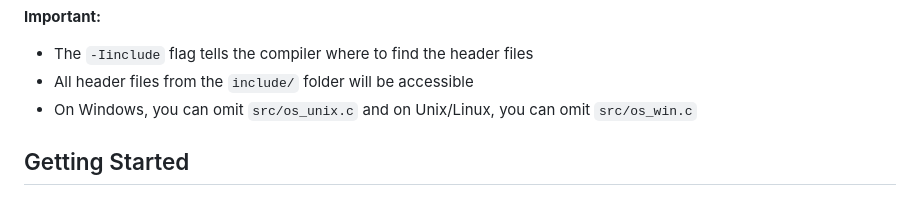
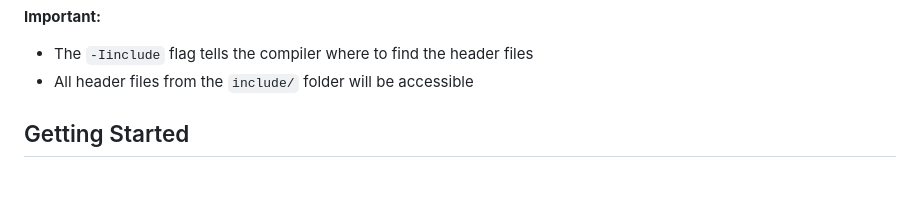
Before and after one commit to hash-anu/snkv, a Markdown page: kvstore_example.md, the part around the change. Rendered like a GitHub page.

Commit message:
Update kvstore_example.md for compiler flag usage
Clarified instructions for using the compiler flags.

```diff
--- a/kvstore_example.md
+++ b/kvstore_example.md
@@ -27,7 +27,6 @@ gcc -o example example.c \
 **Important:**
 - The `-Iinclude` flag tells the compiler where to find the header files
 - All header files from the `include/` folder will be accessible
-- On Windows, you can omit `src/os_unix.c` and on Unix/Linux, you can omit `src/os_win.c`
 
 ## Getting Started
 
```
